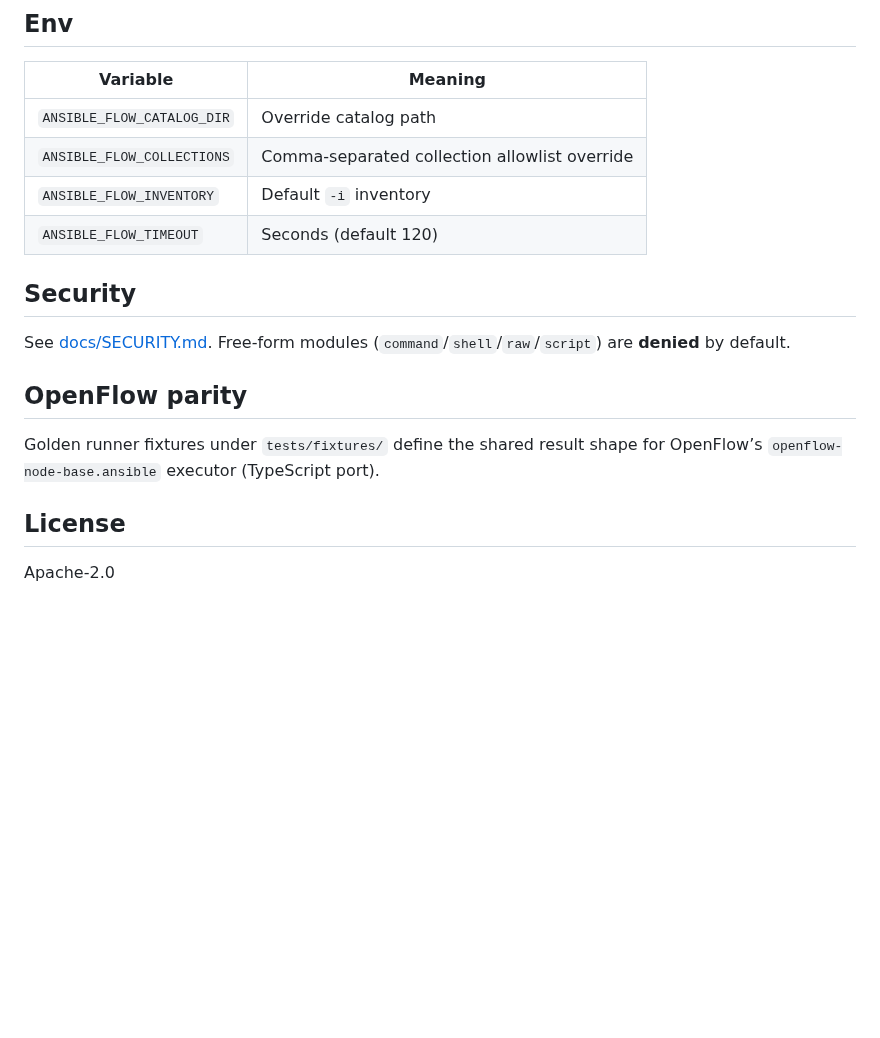
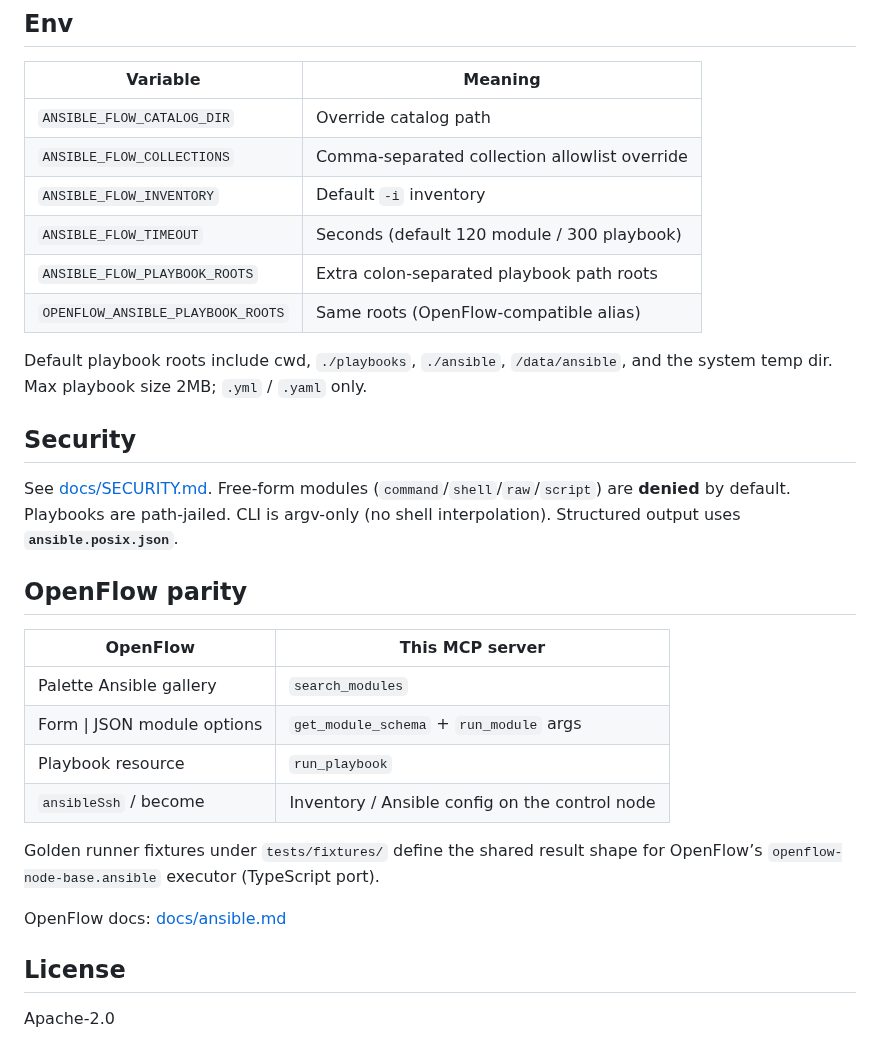
Before and after one commit to real-limitless/ansible-flow-mcp, a Markdown page: README.md, the part around one of its changes. Rendered like a GitHub page; blank space fills up the shorter version.

```diff
--- a/README.md
+++ b/README.md
@@ -84,15 +106,28 @@ python scripts/generate_catalog.py
 | `ANSIBLE_FLOW_CATALOG_DIR` | Override catalog path |
 | `ANSIBLE_FLOW_COLLECTIONS` | Comma-separated collection allowlist override |
 | `ANSIBLE_FLOW_INVENTORY` | Default `-i` inventory |
-| `ANSIBLE_FLOW_TIMEOUT` | Seconds (default 120) |
+| `ANSIBLE_FLOW_TIMEOUT` | Seconds (default 120 module / 300 playbook) |
+| `ANSIBLE_FLOW_PLAYBOOK_ROOTS` | Extra colon-separated playbook path roots |
+| `OPENFLOW_ANSIBLE_PLAYBOOK_ROOTS` | Same roots (OpenFlow-compatible alias) |
+
+Default playbook roots include cwd, `./playbooks`, `./ansible`, `/data/ansible`, and the system temp dir. Max playbook size 2MB; `.yml` / `.yaml` only.
 
 ## Security
 
-See [docs/SECURITY.md](docs/SECURITY.md). Free-form modules (`command`/`shell`/`raw`/`script`) are **denied** by default.
+See [docs/SECURITY.md](docs/SECURITY.md). Free-form modules (`command`/`shell`/`raw`/`script`) are **denied** by default. Playbooks are path-jailed. CLI is argv-only (no shell interpolation). Structured output uses **`ansible.posix.json`**.
 
 ## OpenFlow parity
 
+| OpenFlow | This MCP server |
+| --- | --- |
+| Palette Ansible gallery | `search_modules` |
+| Form \| JSON module options | `get_module_schema` + `run_module` args |
+| Playbook resource | `run_playbook` |
+| `ansibleSsh` / become | Inventory / Ansible config on the control node |
+
 Golden runner fixtures under `tests/fixtures/` define the shared result shape for OpenFlow’s `openflow-node-base.ansible` executor (TypeScript port).
+
+OpenFlow docs: [docs/ansible.md](https://github.com/real-limitless/OpenFlow/blob/main/docs/ansible.md)
 
 ## License
 
```
Also changed, not shown: other parts of README.md (+27 -5 lines), docs/images/architecture.png (added), docs/images/gallery-concept.png (added).
